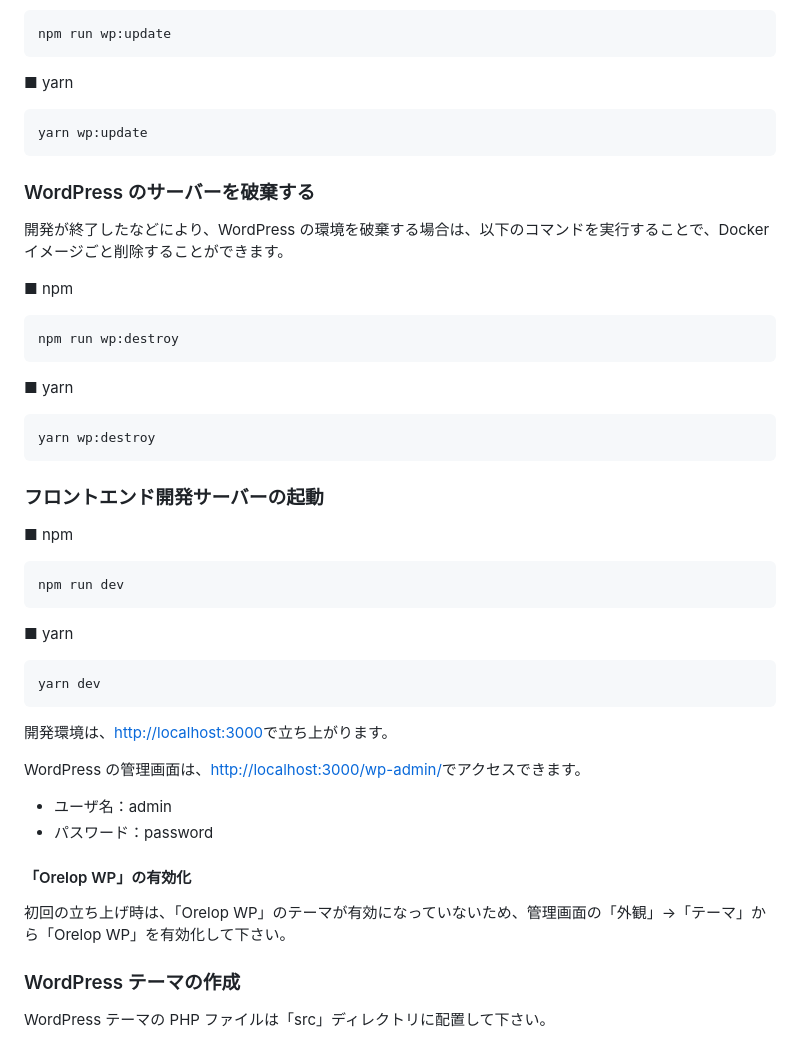
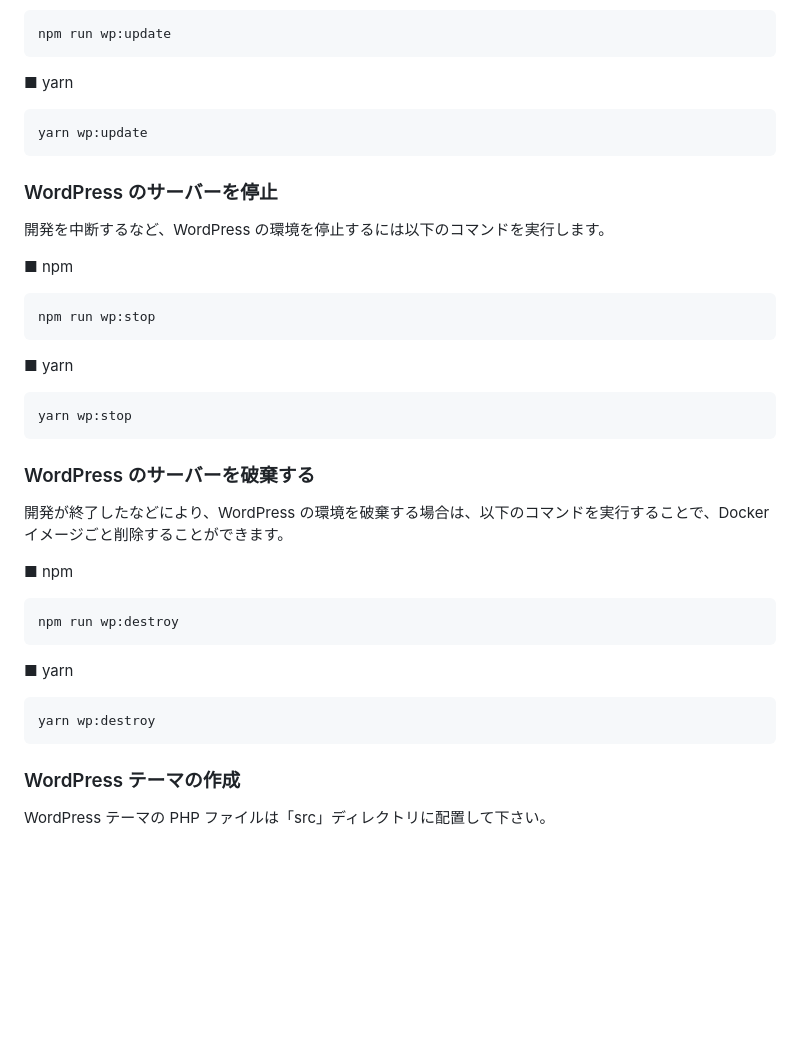
Before and after one commit to hilosiva/orelop-wp, a Markdown page: README.md, the part around the change printed below. Rendered like a GitHub page; blank space fills up the shorter version.

````diff
--- a/README.md
+++ b/README.md
@@ -99,6 +88,22 @@ npm run wp:update
 yarn wp:update
 ```
 
+### WordPress のサーバーを停止
+
+開発を中断するなど、WordPress の環境を停止するには以下のコマンドを実行します。
+
+■ npm
+
+```
+npm run wp:stop
+```
+
+■ yarn
+
+```
+yarn wp:stop
+```
+
 ### WordPress のサーバーを破棄する
 
 開発が終了したなどにより、WordPress の環境を破棄する場合は、以下のコマンドを実行することで、Docker イメージごと削除することができます。
@@ -114,31 +119,6 @@ npm run wp:destroy
 ```
 yarn wp:destroy
 ```
-
-### フロントエンド開発サーバーの起動
-
-■ npm
-
-```
-npm run dev
-```
-
-■ yarn
-
-```
-yarn dev
-```
-
-開発環境は、[http://localhost:3000](http://localhost:3000)で立ち上がります。
-
-WordPress の管理画面は、[http://localhost:3000/wp-admin/](http://localhost:3000/wp-admin/)でアクセスできます。
-
-- ユーザ名：admin
-- パスワード：password
-
-#### 「Orelop WP」の有効化
-
-初回の立ち上げ時は、「Orelop WP」のテーマが有効になっていないため、管理画面の「外観」→「テーマ」から「Orelop WP」を有効化して下さい。
 
 ### WordPress テーマの作成
 
````
Also changed, not shown: other parts of README.md (+16 -29 lines).
